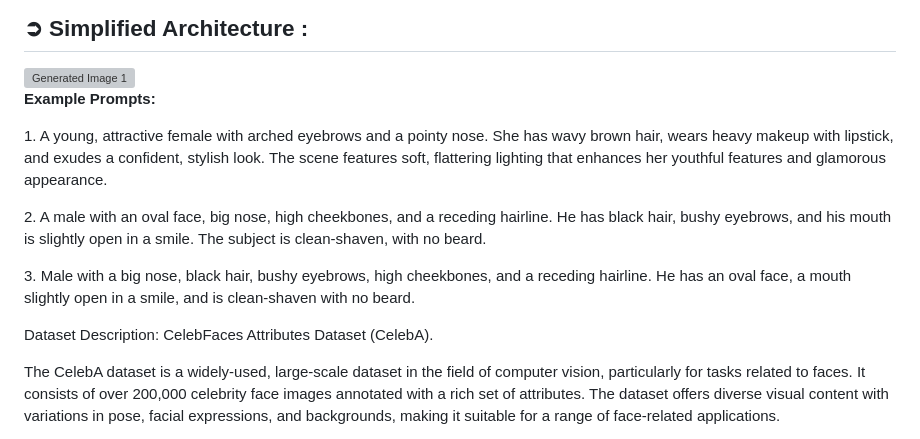
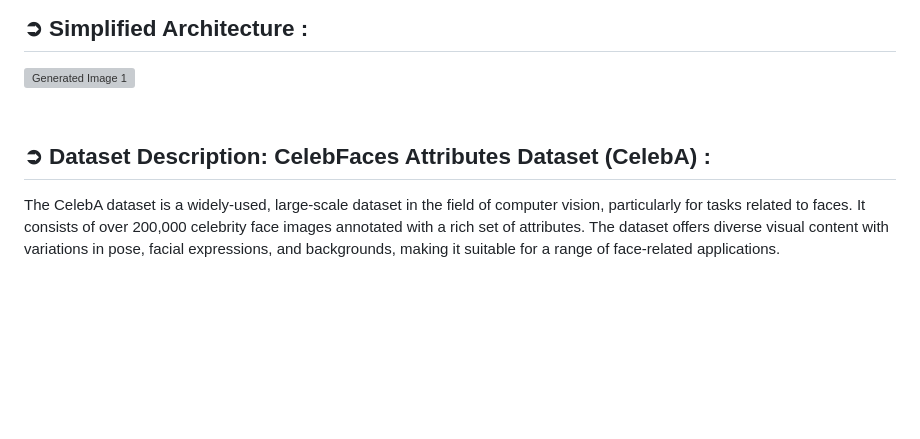
Before and after one commit to Shuhaib73/Text-Image-Generation-FineTuning-LLMs, a Markdown page: README.md, the part around the change. GitHub-like rendering; blank space fills up the shorter version; grey boxes are pictures that could not be loaded.

```diff
--- a/README.md
+++ b/README.md
@@ -22,14 +22,7 @@ To enhance performance and tailor the model to specific use cases, SDXL is fine-
 
 <img src="https://huggingface.co/stabilityai/stable-diffusion-xl-base-1.0/resolve/main/pipeline.png" alt="Generated Image 1" style="max-width: 35%; height: 250px; border: 2px solid #ccc; border-radius: 8px; display: inline-block; margin-right: 10px;">
 
-
-<strong style="text-decoration: underline">Example Prompts: </strong>
-<p style="color: orangered">1. A young, attractive female with arched eyebrows and a pointy nose. She has wavy brown hair, wears heavy makeup with lipstick, and exudes a confident, stylish look. The scene features soft, flattering lighting that enhances her youthful features and glamorous appearance.</p>
-<p style="color: orangered">2. A male with an oval face, big nose, high cheekbones, and a receding hairline. He has black hair, bushy eyebrows, and his mouth is slightly open in a smile. The subject is clean-shaven, with no beard.</p>
-<p style="color: orangered">3. Male with a big nose, black hair, bushy eyebrows, high cheekbones, and a receding hairline. He has an oval face, a mouth slightly open in a smile, and is clean-shaven with no beard.</p>
-
-
-<p style="font-family:Lucida Sans ;font-size:15px;">Dataset Description: CelebFaces Attributes Dataset (CelebA).</p>
+## <br>**➲ Dataset Description: CelebFaces Attributes Dataset (CelebA)** :
 
 <p style="font-family: Lucida Sans ;font-size:15px;">The CelebA dataset is a widely-used, large-scale dataset in the field of computer vision, particularly for tasks related to faces. It consists of over 200,000 celebrity face images annotated with a rich set of attributes. The dataset offers diverse visual content with variations in pose, facial expressions, and backgrounds, making it suitable for a range of face-related applications.</p>
 
```
